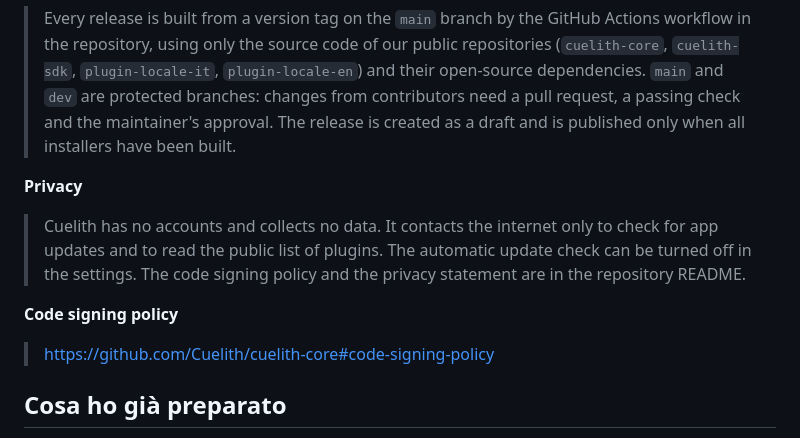
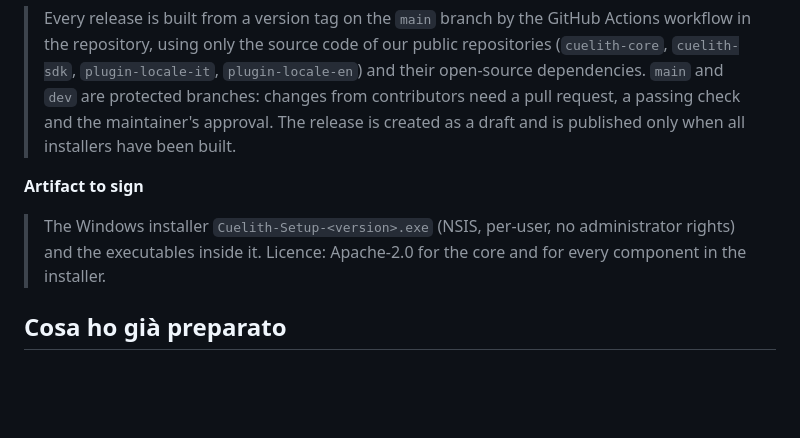
Before and after one commit to Cuelith/cuelith-docs, a Markdown page: firma/domanda-signpath.md, the part around one of its changes. Drawn GitHub-style; blank space fills up the shorter version.

```diff
--- a/firma/domanda-signpath.md
+++ b/firma/domanda-signpath.md
@@ -39,13 +61,9 @@ L'installatore di Windows non è firmato: chi lo apre vede «PC protetto da Wind
 
 > Every release is built from a version tag on the `main` branch by the GitHub Actions workflow in the repository, using only the source code of our public repositories (`cuelith-core`, `cuelith-sdk`, `plugin-locale-it`, `plugin-locale-en`) and their open-source dependencies. `main` and `dev` are protected branches: changes from contributors need a pull request, a passing check and the maintainer's approval. The release is created as a draft and is published only when all installers have been built.
 
-**Privacy**
+**Artifact to sign**
 
-> Cuelith has no accounts and collects no data. It contacts the internet only to check for app updates and to read the public list of plugins. The automatic update check can be turned off in the settings. The code signing policy and the privacy statement are in the repository README.
-
-**Code signing policy**
-
-> https://github.com/Cuelith/cuelith-core#code-signing-policy
+> The Windows installer `Cuelith-Setup-<version>.exe` (NSIS, per-user, no administrator rights) and the executables inside it. Licence: Apache-2.0 for the core and for every component in the installer.
 
 ## Cosa ho già preparato
 
```
Also changed, not shown: other parts of firma/domanda-signpath.md (+34 -12 lines).
